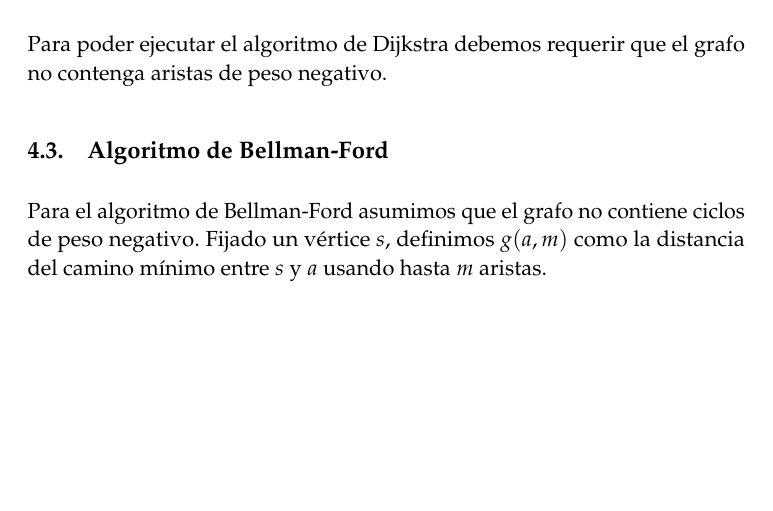
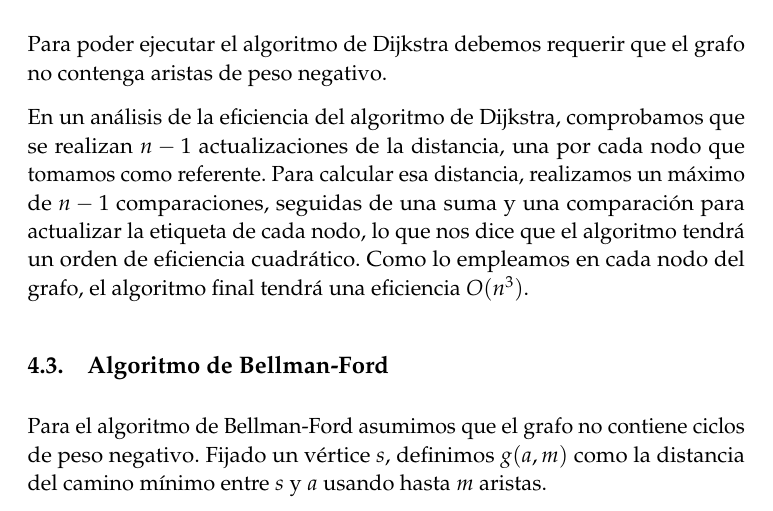
Before and after one commit to fdavidcl/programacion-dinamica, a LaTeX document (tex/memoria.tex): part of page 7 of 9, cut so that both start at the same text, the shorter picture padded with empty space. Compiled offline with pdfLaTeX.

Commit message:
Eficiencia de Dijkstra

```diff
--- a/tex/memoria.tex
+++ b/tex/memoria.tex
@@ -226,6 +226,8 @@ Programación Dinámica} % Subtitle
       Para poder ejecutar el algoritmo de Dijkstra debemos requerir que el grafo
       no contenga aristas de peso negativo.
 
+      En un análisis de la eficiencia del algoritmo de Dijkstra, comprobamos que se realizan $n-1$ actualizaciones de la distancia, una por cada nodo que tomamos como referente. Para calcular esa distancia, realizamos un máximo de $n-1$ comparaciones, seguidas de una suma y una comparación para actualizar la etiqueta de cada nodo, lo que nos dice que el algoritmo tendrá un orden de eficiencia cuadrático. Como lo empleamos en cada nodo del grafo, el algoritmo final tendrá una eficiencia $O(n^3)$.
+
   \subsection{Algoritmo de Bellman-Ford}
     Para el algoritmo de Bellman-Ford asumimos que el grafo no contiene ciclos de peso negativo.
     Fijado un vértice $s$, definimos $g(a,m)$ como la distancia del camino mínimo entre $s$ y $a$
```
